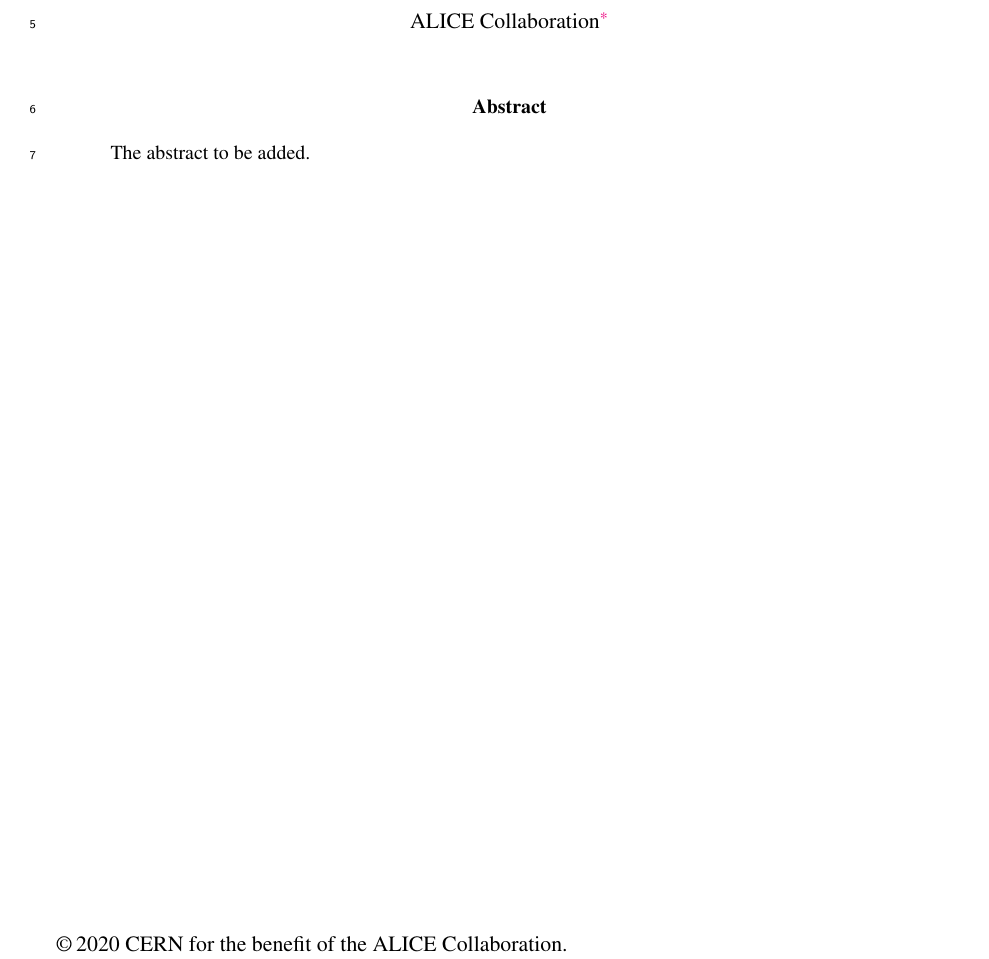
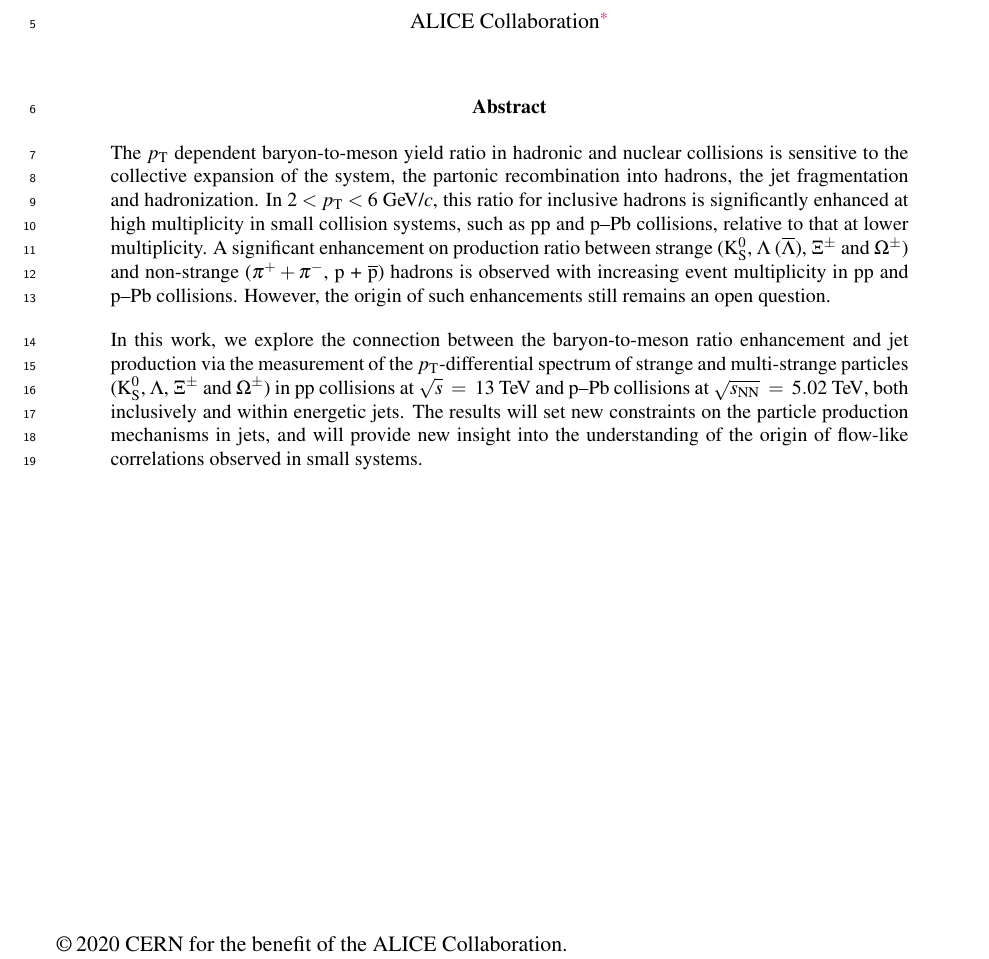
Before and after one commit to PengyaoCui/paper, a LaTeX document (AliStrangeJets.tex, which reads body/c00Abstract.tex): part of page 1 of 13, cut so that both start at the same text. Compiled offline with pdfLaTeX.

Commit message:
add analysis note abstract

```diff
--- a/body/c00Abstract.tex
+++ b/body/c00Abstract.tex
@@ -1,5 +1,15 @@
 %!TEX root = ../AliStrangeJets.tex
 
 \begin{abstract}
-The abstract to be added.
+\label{sec:Abs}
+
+The $\pT$ dependent baryon-to-meson yield ratio in hadronic and nuclear collisions is sensitive to the collective expansion of the system, the partonic recombination into hadrons, the jet fragmentation and hadronization.
+In $2<\pT< 6$~\GeVc, this ratio for inclusive hadrons is significantly enhanced at high multiplicity in small collision systems, such as \pp and \pPb collisions, relative to that at lower multiplicity.
+A significant enhancement on production ratio between strange ($\kzero$, $\lmb$ ($\almb$), $\Xis$ and $\Oms$) and non-strange ($\pip + \pim$, p + $\pbar$) hadrons is observed with increasing event multiplicity in \pp and \pPb collisions.
+However, the origin of such enhancements still remains an open question.
+
+In this work, we explore the connection between the baryon-to-meson ratio enhancement and jet production via the measurement of the $\pT$-differential spectrum of strange and multi-strange particles ($\kzero$,  $\lmb$, $\Xis$ and $\Oms$) in pp collisions at \thirteen and \pPb collisions at \fivenn, both inclusively and within energetic jets.
+The results will set new constraints on the particle production mechanisms in jets, and will provide new insight into the understanding of the origin of flow-like correlations observed in small systems.
+
+
 \end{abstract}
```
